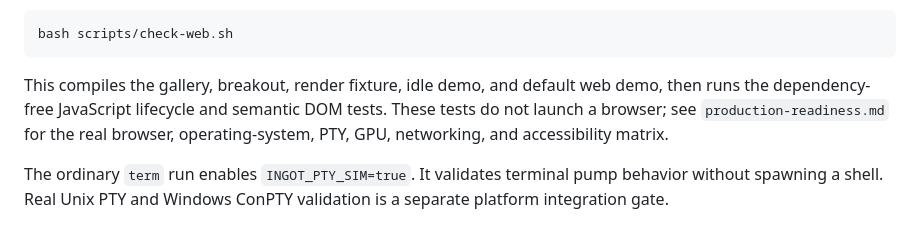
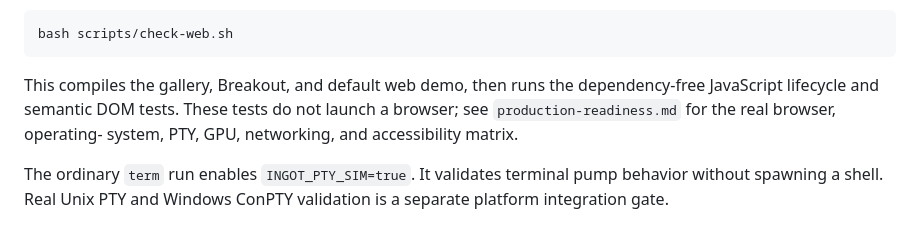
Before and after one commit to nic-vdwalt/ingot, a Markdown page: docs/testing.md, the part around the change. Drawn GitHub-style.

Commit message:
docs: update web test coverage description
Clarify that the web check compiles the gallery, Breakout, and default demo before running JavaScript lifecycle and semantic DOM tests.

````diff
--- a/docs/testing.md
+++ b/docs/testing.md
@@ -85,10 +85,10 @@ Validate the browser target with:
 bash scripts/check-web.sh
 ```
 
-This compiles the gallery, breakout, render fixture, idle demo, and default web
-demo, then runs the dependency-free JavaScript lifecycle and semantic DOM tests.
-These tests do not launch a browser; see `production-readiness.md` for the real
-browser, operating-system, PTY, GPU, networking, and accessibility matrix.
+This compiles the gallery, Breakout, and default web demo, then runs the
+dependency-free JavaScript lifecycle and semantic DOM tests. These tests do not
+launch a browser; see `production-readiness.md` for the real browser, operating-
+system, PTY, GPU, networking, and accessibility matrix.
 
 The ordinary `term` run enables `INGOT_PTY_SIM=true`. It validates terminal pump
 behavior without spawning a shell. Real Unix PTY and Windows ConPTY validation is
````
